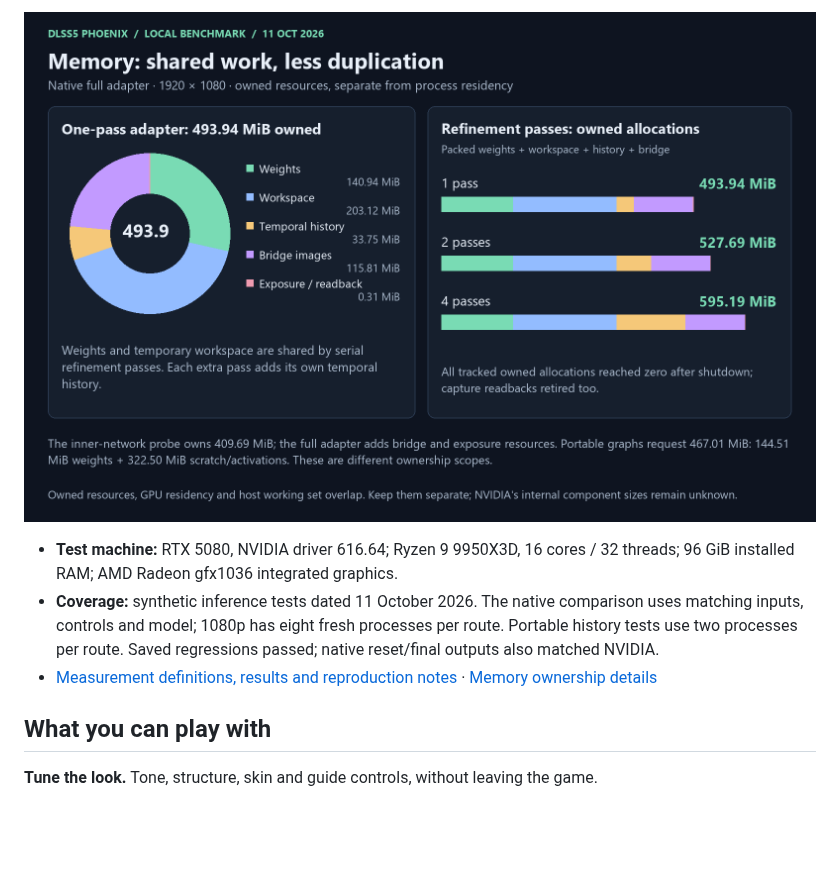
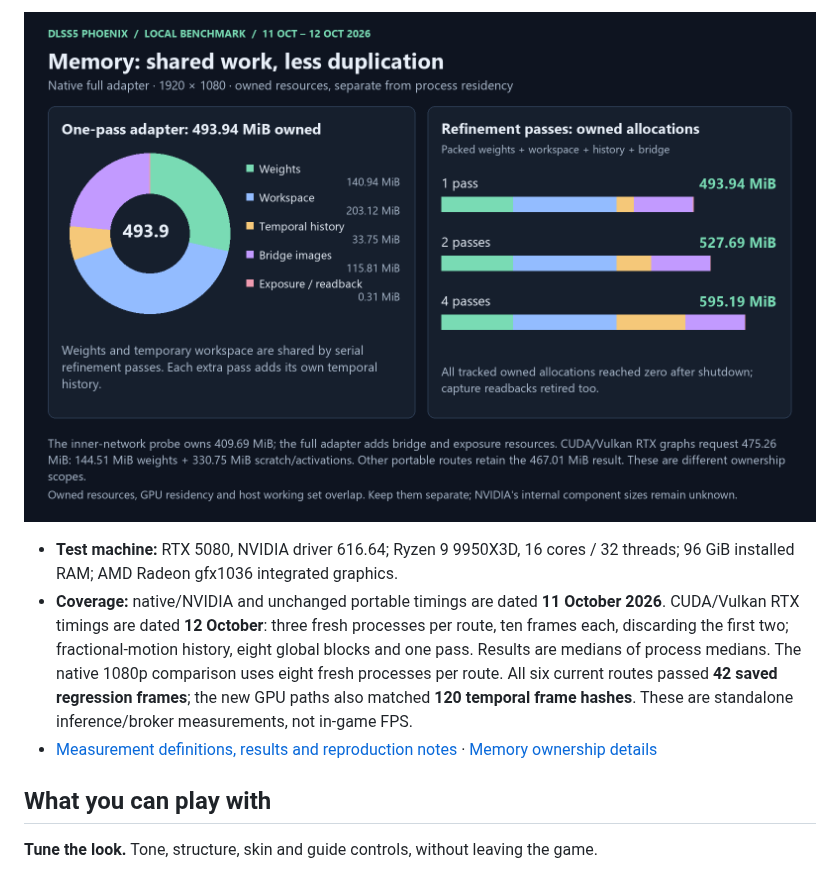
Before and after one commit to RazvanManolache/dlss5-phoenix-addon, a Markdown page: README.md, the part around one of its changes. Rendered like a GitHub page; pictures changed too: docs/benchmarks/2026-10-12/memory-breakdown.png (added); blank space fills up the shorter version.

```diff
--- a/README.md
+++ b/README.md
@@ -95,13 +96,17 @@ benchmark results.
 
-![Native adapter memory components and shared allocations across one, two and four refinement passes](docs/benchmarks/2026-10-11/memory-breakdown.png)
+![Native adapter memory components and shared allocations across one, two and four refinement passes](docs/benchmarks/2026-10-12/memory-breakdown.png)
 
 - **Test machine:** RTX 5080, NVIDIA driver 616.64; Ryzen 9 9950X3D, 16 cores /
   32 threads; 96 GiB installed RAM; AMD Radeon gfx1036 integrated graphics.
-- **Coverage:** synthetic inference tests dated 11 October 2026. The native
-  comparison uses matching inputs, controls and model; 1080p has eight fresh
-  processes per route. Portable history tests use two processes per route.
-  Saved regressions passed; native reset/final outputs also matched NVIDIA.
-- [Measurement definitions, results and reproduction notes](docs/benchmarks/2026-10-11/README.md)
+- **Coverage:** native/NVIDIA and unchanged portable timings are dated
+  **11 October 2026**. CUDA/Vulkan RTX timings are dated **12 October**:
+  three fresh processes per route, ten frames each, discarding the first two;
+  fractional-motion history, eight global blocks and one pass. Results are
+  medians of process medians. The native 1080p comparison uses eight fresh
+  processes per route. All six current routes passed **42 saved regression
+  frames**; the new GPU paths also matched **120 temporal frame hashes**.
+  These are standalone inference/broker measurements, not in-game FPS.
+- [Measurement definitions, results and reproduction notes](docs/benchmarks/2026-10-12/README.md)
   · [Memory ownership details](MEMORY_USAGE.md)
 
 ## What you can play with
```
Also changed, not shown: other parts of README.md (+9 -8 lines), docs/benchmarks/2026-10-12/native-rtx.png (added), docs/benchmarks/2026-10-12/portable-runners.png (added), 5 other files.
